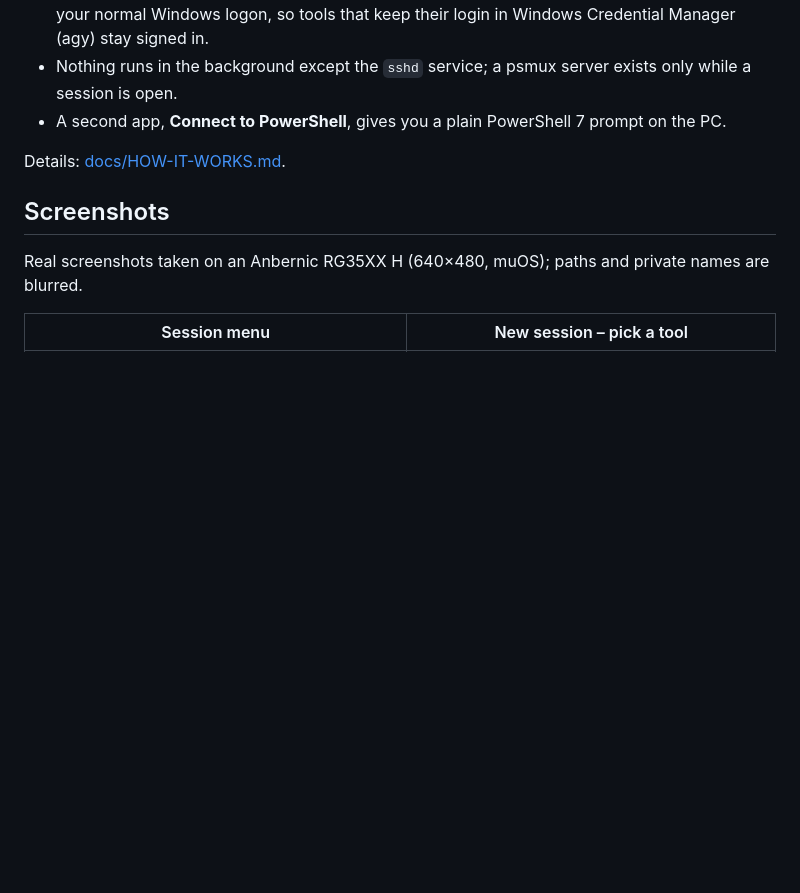
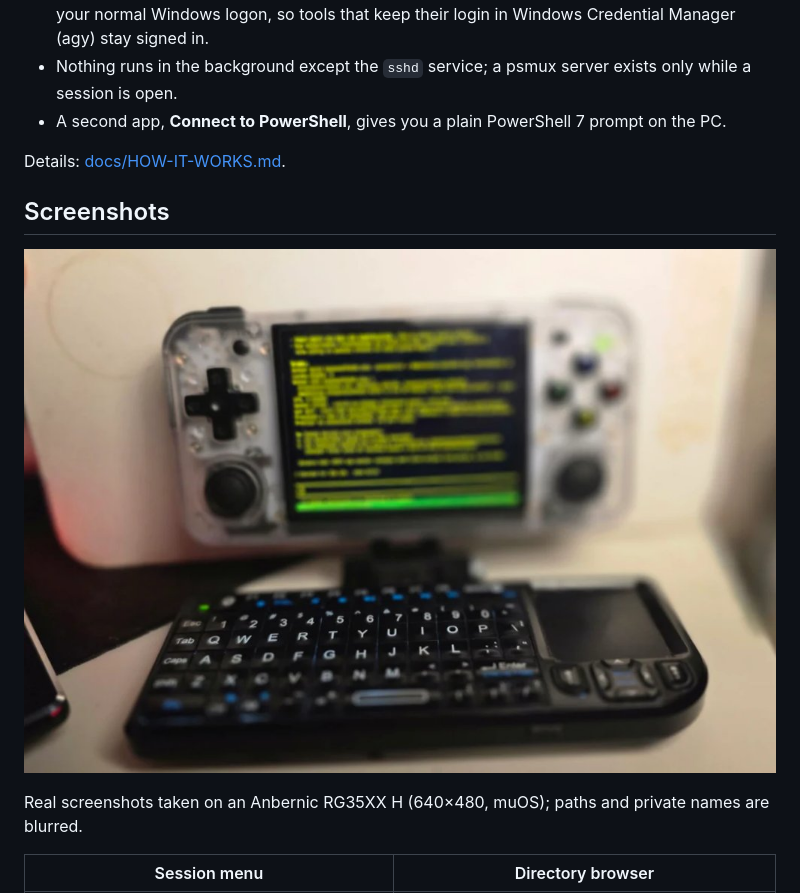
Before and after one commit to raptyk/MustardOS_RemoteAI, a Markdown page: README.md, the part around one of its changes. GitHub-like rendering; pictures changed too: docs/screenshots/00-device.jpg (added); blank space fills up the shorter version.

```diff
--- a/README.md
+++ b/README.md
@@ -29,7 +29,9 @@ Handheld (muOS)                                  Windows PC
 Details: [docs/HOW-IT-WORKS.md](docs/HOW-IT-WORKS.md).
 
 ## Screenshots
+![RG35XX H with a mini Bluetooth keyboard, Claude Code session on screen](docs/screenshots/00-device.jpg)
+
 Real screenshots taken on an Anbernic RG35XX H (640×480, muOS); paths and private names are blurred.
 
-| Session menu | New session – pick a tool |
+| Session menu | Directory browser |
 |---|---|
```
Also changed, not shown: other parts of README.md (+8 -5 lines), docs/screenshots/02-new-session-tool.png (deleted), docs/screenshots/06-simulated-ai-chat.png (added).
